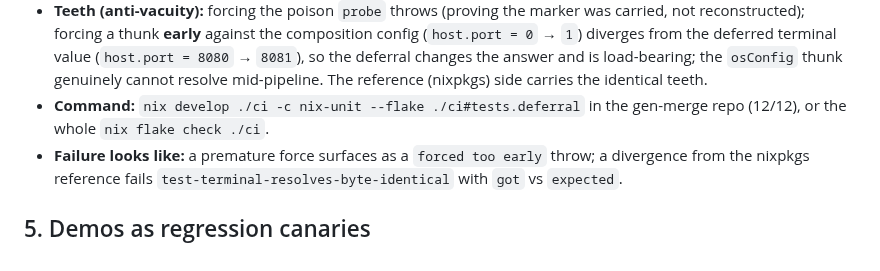
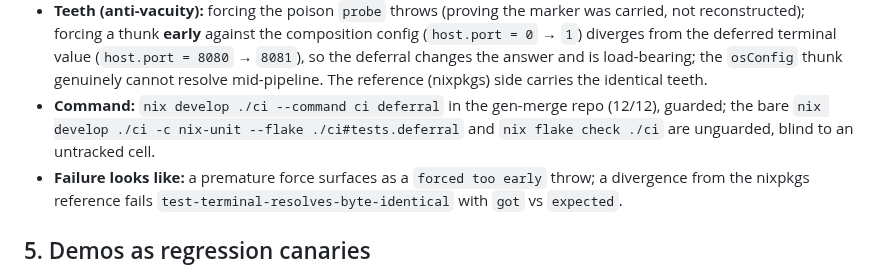
Before and after one commit to sini/gen, a Markdown page: VALIDATION.md, the part around one of its changes. GitHub-like rendering.

```diff
--- a/VALIDATION.md
+++ b/VALIDATION.md
@@ -463,8 +465,9 @@ injected resolved values into a consumer's nixpkgs eval and built NixOS systems;
   diverges from the deferred terminal value (`host.port = 8080` → `8081`), so the deferral changes
   the answer and is load-bearing; the `osConfig` thunk genuinely cannot resolve mid-pipeline. The
   reference (nixpkgs) side carries the identical teeth.
-- **Command:** `nix develop ./ci -c nix-unit --flake ./ci#tests.deferral` in the gen-merge repo
-  (12/12), or the whole `nix flake check ./ci`.
+- **Command:** `nix develop ./ci --command ci deferral` in the gen-merge repo (12/12), guarded; the
+  bare `nix develop ./ci -c nix-unit --flake ./ci#tests.deferral` and `nix flake check ./ci` are
+  unguarded, blind to an untracked cell.
 - **Failure looks like:** a premature force surfaces as a `forced too early` throw; a divergence
   from the nixpkgs reference fails `test-terminal-resolves-byte-identical` with `got` vs `expected`.
 
```
Also changed, not shown: other parts of VALIDATION.md (+19 -14 lines), README.md (+7 -3 lines), TRUST.md (+4 -3 lines).
